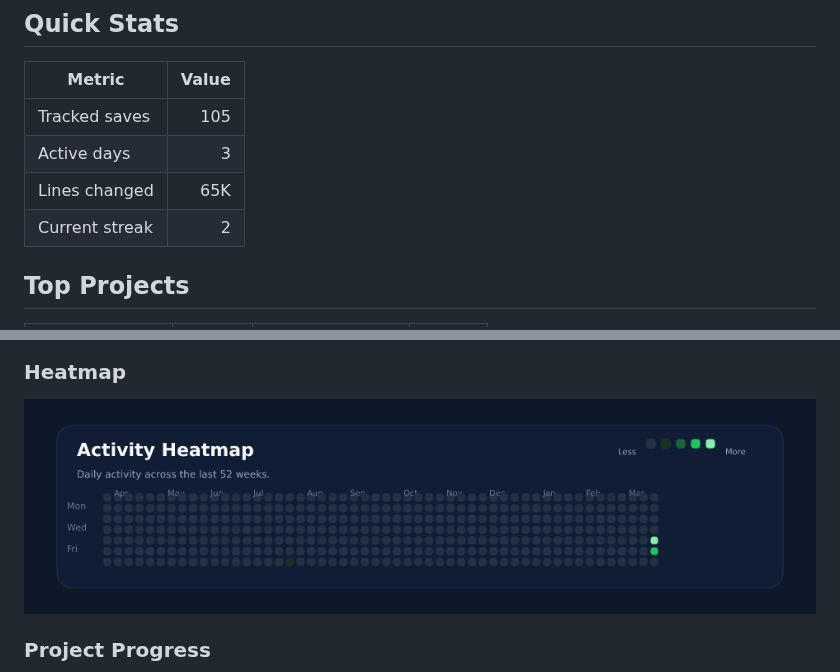
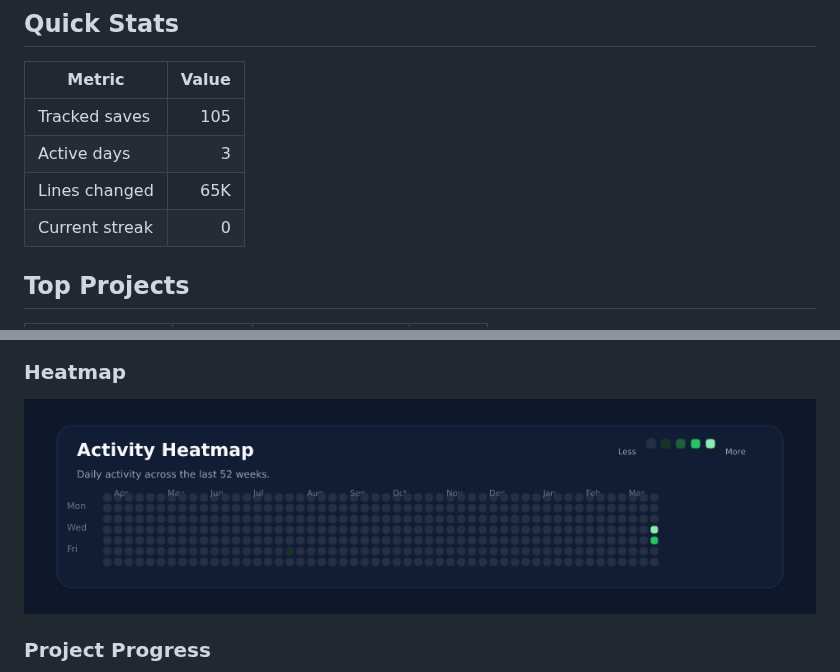
Before and after one commit to Sonkarrushikesh22/activity-tracker, a Markdown page: visualizations/README.md, 2 parts joined by grey strips. GitHub-like rendering; pictures changed too: visualizations/heatmap.png.

Commit message:
Update visualizations

```diff
--- a/visualizations/README.md
+++ b/visualizations/README.md
@@ -9,7 +9,7 @@ PNG assets are generated for profile display. SVG versions remain here for debug
 | Tracked saves | 105 |
 | Active days | 3 |
 | Lines changed | 65K |
-| Current streak | 2 |
+| Current streak | 0 |
 
 ## Top Projects
 
```
Also changed, not shown: visualizations/summary-card.png, 2 other files.
